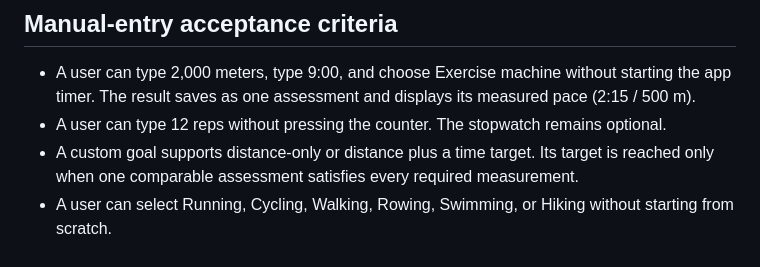
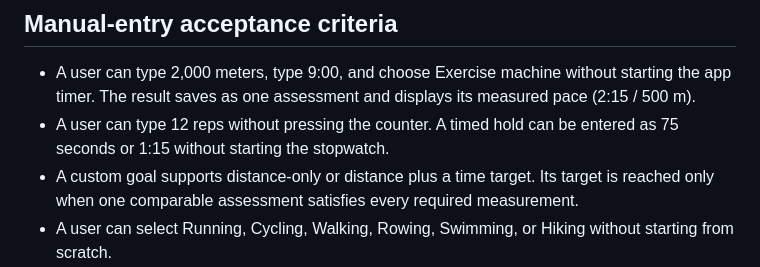
Before and after one commit to melanatedadventurersfl-star/ProjectGroundwork, a Markdown page: docs/specs/goworkout-personal-goal-discovery-v1.md, the part around the change. Drawn GitHub-style.

Commit message:
Clarify both seconds and minute-second manual hold entry

```diff
--- a/docs/specs/goworkout-personal-goal-discovery-v1.md
+++ b/docs/specs/goworkout-personal-goal-discovery-v1.md
@@ -59,7 +59,7 @@ Test coverage: fixed target, interactive and manual baseline, machine-recorded t
 
 ## Manual-entry acceptance criteria
 - A user can type 2,000 meters, type 9:00, and choose Exercise machine without starting the app timer. The result saves as one assessment and displays its measured pace (2:15 / 500 m).
-- A user can type 12 reps without pressing the counter. The stopwatch remains optional.
+- A user can type 12 reps without pressing the counter. A timed hold can be entered as 75 seconds or 1:15 without starting the stopwatch.
 - A custom goal supports distance-only or distance plus a time target. Its target is reached only when one comparable assessment satisfies every required measurement.
 - A user can select Running, Cycling, Walking, Rowing, Swimming, or Hiking without starting from scratch.
 - Editing from m to km preserves the physical result and original source details, with no duplicate assessment.
```
